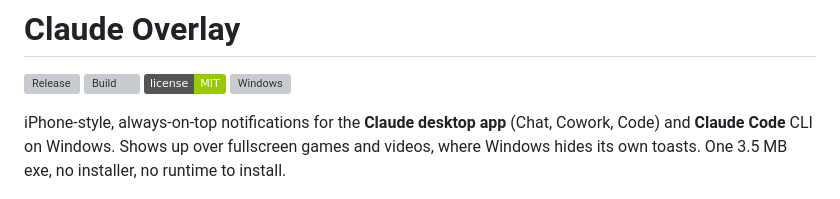
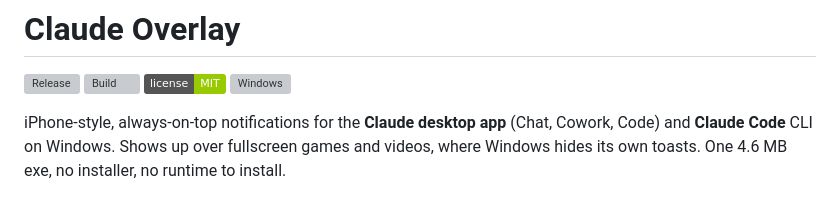
Before and after one commit to goktugzaaa/claude-overlay, a Markdown page: README.md, the part around the change. Drawn GitHub-style; badges without logos; grey boxes are pictures that could not be loaded.

Commit message:
README: exe size is 4.6 MB with TLS
Co-Authored-By: Claude Fable 5.1 <noreply@anthropic.com>

```diff
--- a/README.md
+++ b/README.md
@@ -6,7 +6,7 @@
 ![Windows](https://img.shields.io/badge/platform-Windows%2010%2F11-blue)
 
 iPhone-style, always-on-top notifications for the **Claude desktop app** (Chat, Cowork, Code) and **Claude Code** CLI on Windows.
-Shows up over fullscreen games and videos, where Windows hides its own toasts. One 3.5 MB exe, no installer, no runtime to install.
+Shows up over fullscreen games and videos, where Windows hides its own toasts. One 4.6 MB exe, no installer, no runtime to install.
 
 ![Demo: permission answered from the overlay, question answered from the overlay, limit-reset logo, task-finished banner](docs/demo.gif)
 
```
